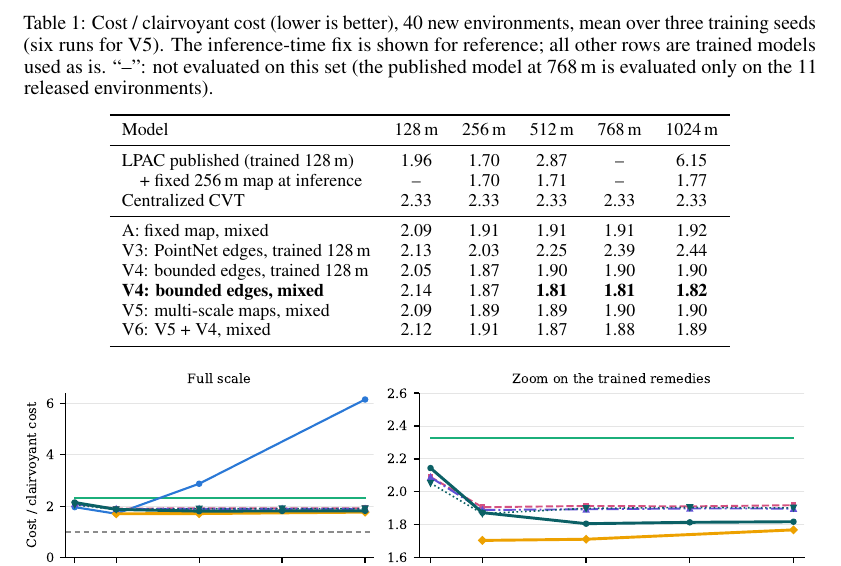
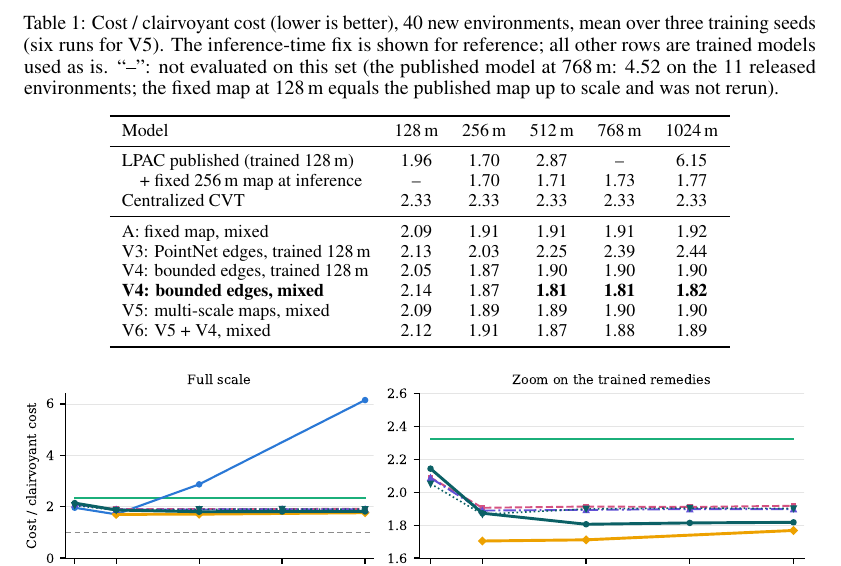
Before and after one commit to loicpoisson/lpac-communication-range, a LaTeX document (milestone/main.tex): part of page 3 of 6, cut so that both start at the same text. Compiled offline with pdfLaTeX.

Commit message:
Milestone Table 1: fixed-map value at 768 m from the Q1 sweep (1.73), caption note on the remaining gaps

```diff
--- a/milestone/main.tex
+++ b/milestone/main.tex
@@ -113,14 +113,14 @@ with $f,g$ two-layer MLPs, max aggregation (invariant to the number of neighbors
 \begin{table}[t]
 \centering
 \small
-\caption{Cost / clairvoyant cost (lower is better), 40 new environments, mean over three training seeds (six runs for V5). The inference-time fix is shown for reference; all other rows are trained models used as is. ``--'': not evaluated on this set (the published model at 768\,m is evaluated only on the 11 released environments).}
+\caption{Cost / clairvoyant cost (lower is better), 40 new environments, mean over three training seeds (six runs for V5). The inference-time fix is shown for reference; all other rows are trained models used as is. ``--'': not evaluated on this set (the published model at 768\,m: 4.52 on the 11 released environments; the fixed map at 128\,m equals the published map up to scale and was not rerun).}
 \label{tab:main}
 \begin{tabular}{lccccc}
 \toprule
 Model & 128\,m & 256\,m & 512\,m & 768\,m & 1024\,m \\
 \midrule
 LPAC published (trained 128\,m) & 1.96 & 1.70 & 2.87 & -- & 6.15 \\
-\quad + fixed 256\,m map at inference & -- & 1.70 & 1.71 & -- & 1.77 \\
+\quad + fixed 256\,m map at inference & -- & 1.70 & 1.71 & 1.73 & 1.77 \\
 Centralized CVT & 2.33 & 2.33 & 2.33 & 2.33 & 2.33 \\
 \midrule
 A: fixed map, mixed & 2.09 & 1.91 & 1.91 & 1.91 & 1.92 \\
```
Also changed, not shown: milestone/main.pdf.
